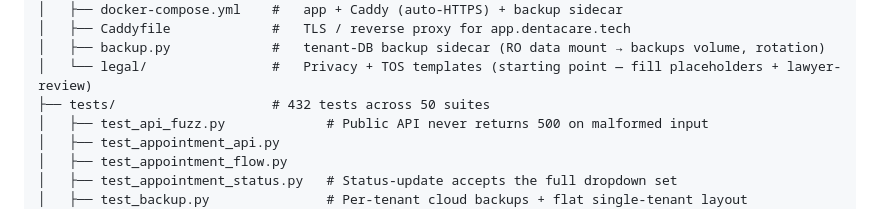
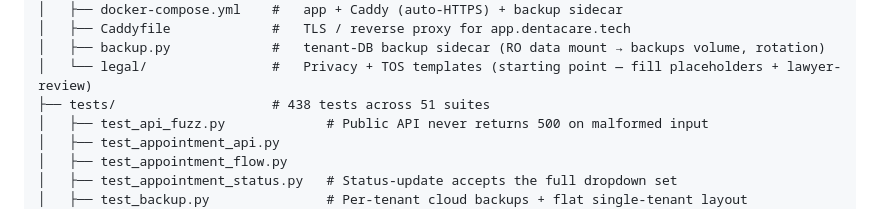
Before and after one commit to TareqDV7/DentalSysCod, a Markdown page: README.md, the part around the change. Drawn GitHub-style.

Commit message:
docs: correct test suite count (438 tests / 51 suites)

```diff
--- a/README.md
+++ b/README.md
@@ -262,7 +262,7 @@ clinic/
 │   ├── Caddyfile             #   TLS / reverse proxy for app.dentacare.tech
 │   ├── backup.py             #   tenant-DB backup sidecar (RO data mount → backups volume, rotation)
 │   └── legal/                #   Privacy + TOS templates (starting point — fill placeholders + lawyer-review)
-├── tests/                    # 432 tests across 50 suites
+├── tests/                    # 438 tests across 51 suites
 │   ├── test_api_fuzz.py             # Public API never returns 500 on malformed input
 │   ├── test_appointment_api.py
 │   ├── test_appointment_flow.py
```
